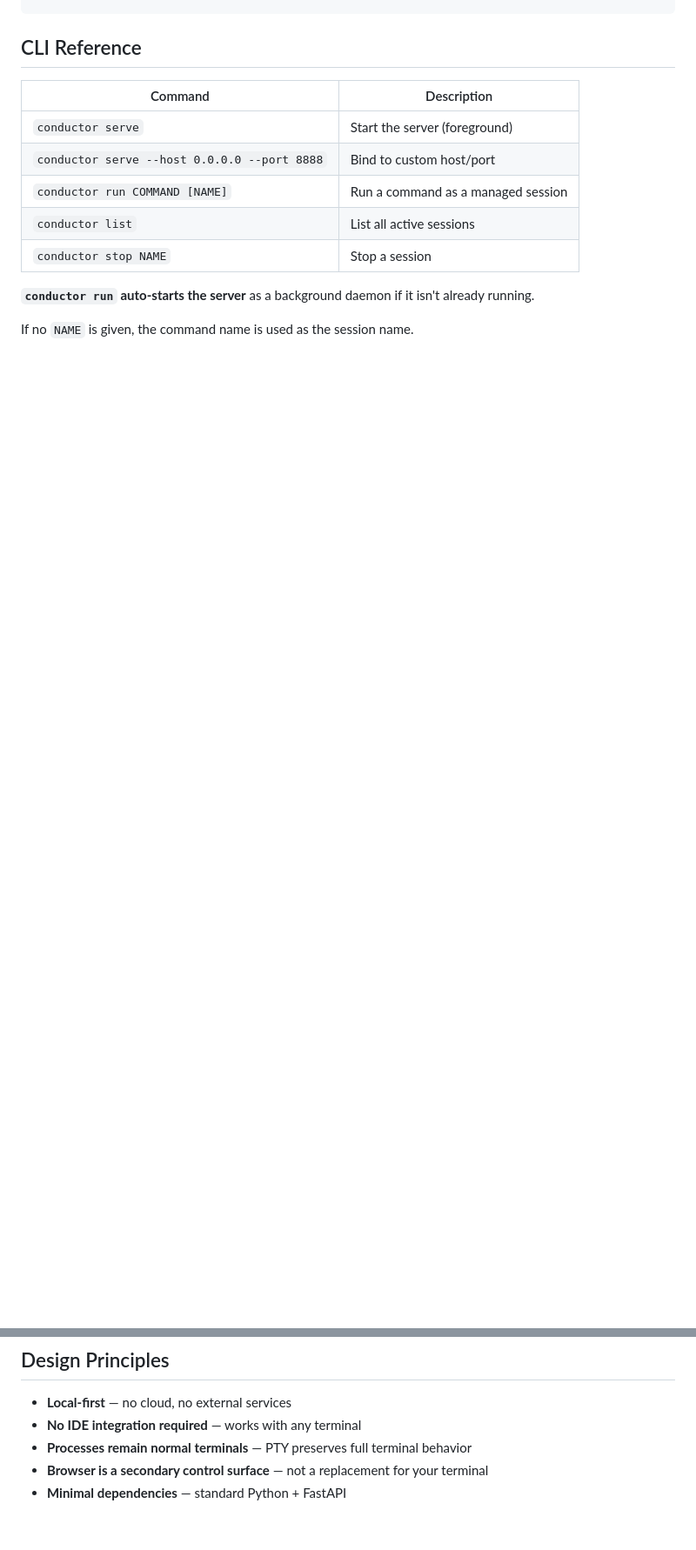
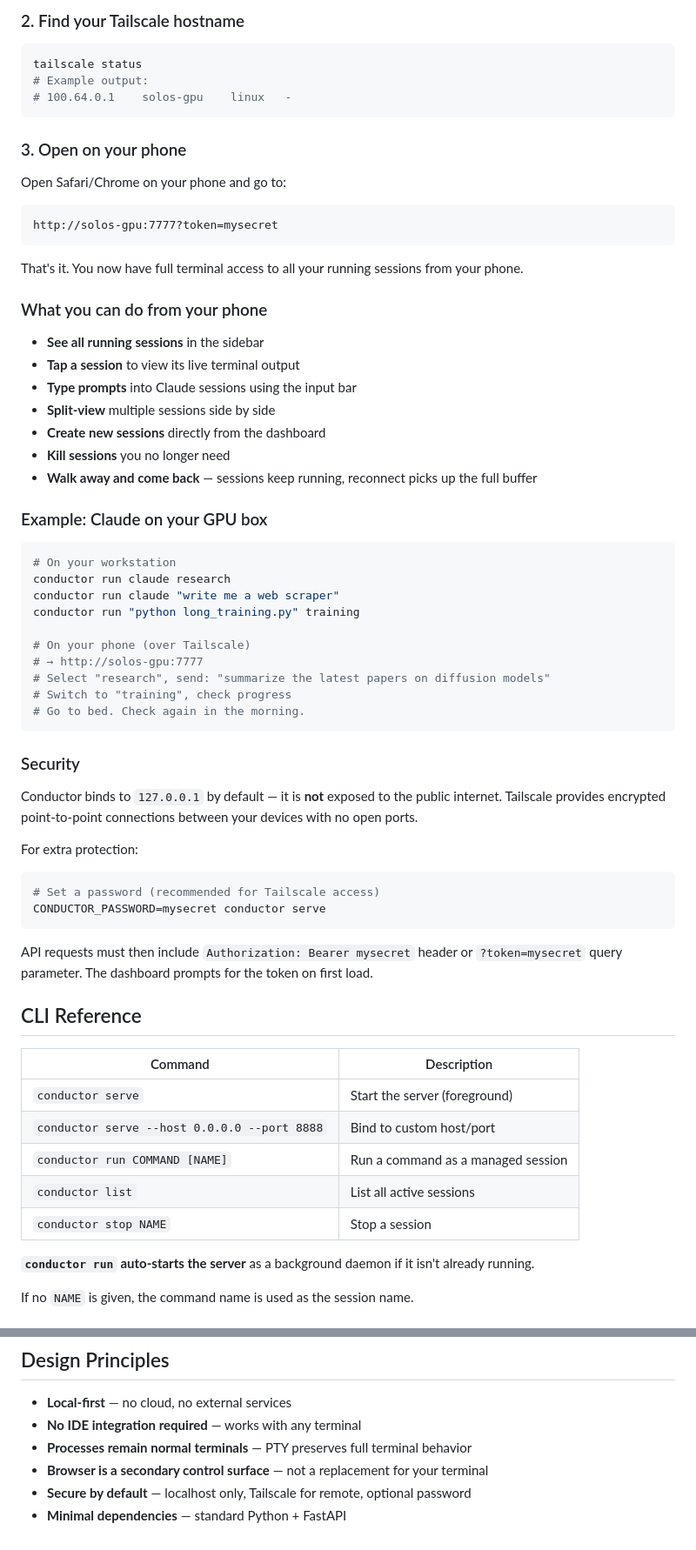
Before and after one commit to Somniacs/conductor, a Markdown page: README.md, 2 parts joined by grey strips. Shown at 87% size. GitHub-like rendering; blank space fills up the shorter version.

````diff
--- a/README.md
+++ b/README.md
@@ -58,3 +86,58 @@ open http://127.0.0.1:7777
+### 2. Find your Tailscale hostname
+
+```bash
+tailscale status
+# Example output:
+# 100.64.0.1    solos-gpu    linux   -
+```
+
+### 3. Open on your phone
+
+Open Safari/Chrome on your phone and go to:
+
+```
+http://solos-gpu:7777?token=mysecret
+```
+
+That's it. You now have full terminal access to all your running sessions from your phone.
+
+### What you can do from your phone
+
+- **See all running sessions** in the sidebar
+- **Tap a session** to view its live terminal output
+- **Type prompts** into Claude sessions using the input bar
+- **Split-view** multiple sessions side by side
+- **Create new sessions** directly from the dashboard
+- **Kill sessions** you no longer need
+- **Walk away and come back** — sessions keep running, reconnect picks up the full buffer
+
+### Example: Claude on your GPU box
+
+```bash
+# On your workstation
+conductor run claude research
+conductor run claude "write me a web scraper"
+conductor run "python long_training.py" training
+
+# On your phone (over Tailscale)
+# → http://solos-gpu:7777
+# Select "research", send: "summarize the latest papers on diffusion models"
+# Switch to "training", check progress
+# Go to bed. Check again in the morning.
+```
+
+### Security
+
+Conductor binds to `127.0.0.1` by default — it is **not** exposed to the public internet. Tailscale provides encrypted point-to-point connections between your devices with no open ports.
+
+For extra protection:
+
+```bash
+# Set a password (recommended for Tailscale access)
+CONDUCTOR_PASSWORD=mysecret conductor serve
+```
+
+API requests must then include `Authorization: Bearer mysecret` header or `?token=mysecret` query parameter. The dashboard prompts for the token on first load.
 
 ## CLI Reference
 
@@ -197,4 +254,5 @@ pip install dist/conductor-0.1.0-py3-none-any.whl
 - **No IDE integration required** — works with any terminal
 - **Processes remain normal terminals** — PTY preserves full terminal behavior
 - **Browser is a secondary control surface** — not a replacement for your terminal
+- **Secure by default** — localhost only, Tailscale for remote, optional password
 - **Minimal dependencies** — standard Python + FastAPI
````
Also changed, not shown: other parts of README.md (+41 -39 lines).
